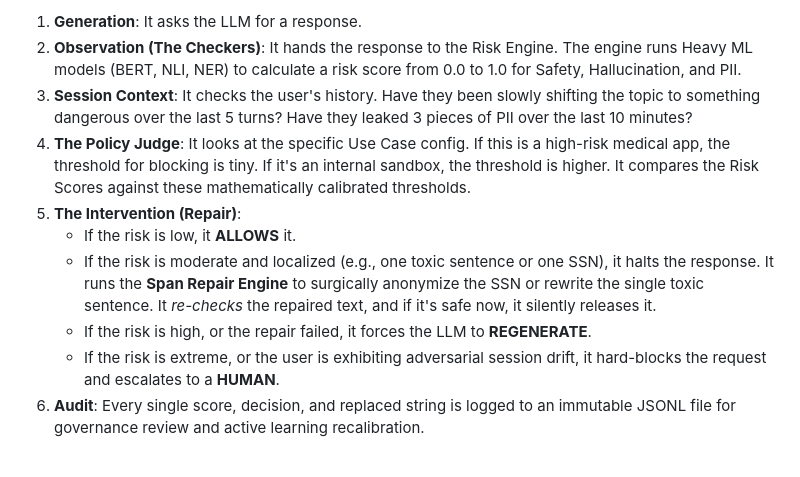
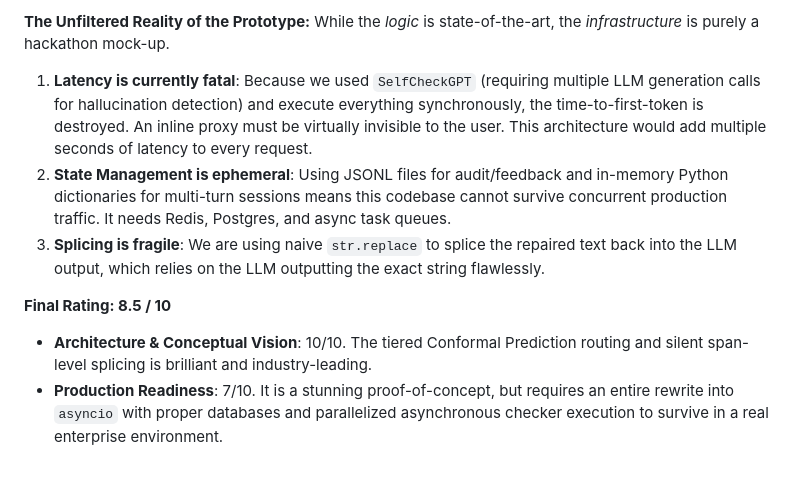
Before and after one commit to Sagnik120/controlplane-ai, a Markdown page: docs/codebase_analysis_and_roadmap.md, the part around one of its changes. Rendered like a GitHub page.

```diff
--- a/docs/codebase_analysis_and_roadmap.md
+++ b/docs/codebase_analysis_and_roadmap.md
@@ -59,11 +88,10 @@ When a user sends a prompt, here is exactly what the `PipelineOrchestrator` does
 
-1. **Generation**: It asks the LLM for a response.
-2. **Observation (The Checkers)**: It hands the response to the Risk Engine. The engine runs Heavy ML models (BERT, NLI, NER) to calculate a risk score from 0.0 to 1.0 for Safety, Hallucination, and PII.
-3. **Session Context**: It checks the user's history. Have they been slowly shifting the topic to something dangerous over the last 5 turns? Have they leaked 3 pieces of PII over the last 10 minutes?
-4. **The Policy Judge**: It looks at the specific Use Case config. If this is a high-risk medical app, the threshold for blocking is tiny. If it's an internal sandbox, the threshold is higher. It compares the Risk Scores against these mathematically calibrated thresholds.
-5. **The Intervention (Repair)**:
-   - If the risk is low, it **ALLOWS** it.
-   - If the risk is moderate and localized (e.g., one toxic sentence or one SSN), it halts the response. It runs the **Span Repair Engine** to surgically anonymize the SSN or rewrite the single toxic sentence. It *re-checks* the repaired text, and if it's safe now, it silently releases it.
-   - If the risk is high, or the repair failed, it forces the LLM to **REGENERATE**.
-   - If the risk is extreme, or the user is exhibiting adversarial session drift, it hard-blocks the request and escalates to a **HUMAN**.
-6. **Audit**: Every single score, decision, and replaced string is logged to an immutable JSONL file for governance review and active learning recalibration.
+**The Unfiltered Reality of the Prototype:**
+While the *logic* is state-of-the-art, the *infrastructure* is purely a hackathon mock-up.
+1. **Latency is currently fatal**: Because we used `SelfCheckGPT` (requiring multiple LLM generation calls for hallucination detection) and execute everything synchronously, the time-to-first-token is destroyed. An inline proxy must be virtually invisible to the user. This architecture would add multiple seconds of latency to every request.
+2. **State Management is ephemeral**: Using JSONL files for audit/feedback and in-memory Python dictionaries for multi-turn sessions means this codebase cannot survive concurrent production traffic. It needs Redis, Postgres, and async task queues.
+3. **Splicing is fragile**: We are using naive `str.replace` to splice the repaired text back into the LLM output, which relies on the LLM outputting the exact string flawlessly.
+
+**Final Rating: 8.5 / 10**
+- **Architecture & Conceptual Vision**: 10/10. The tiered Conformal Prediction routing and silent span-level splicing is brilliant and industry-leading.
+- **Production Readiness**: 7/10. It is a stunning proof-of-concept, but requires an entire rewrite into `asyncio` with proper databases and parallelized asynchronous checker execution to survive in a real enterprise environment.
```
Also changed, not shown: other parts of docs/codebase_analysis_and_roadmap.md (+64 -35 lines).
